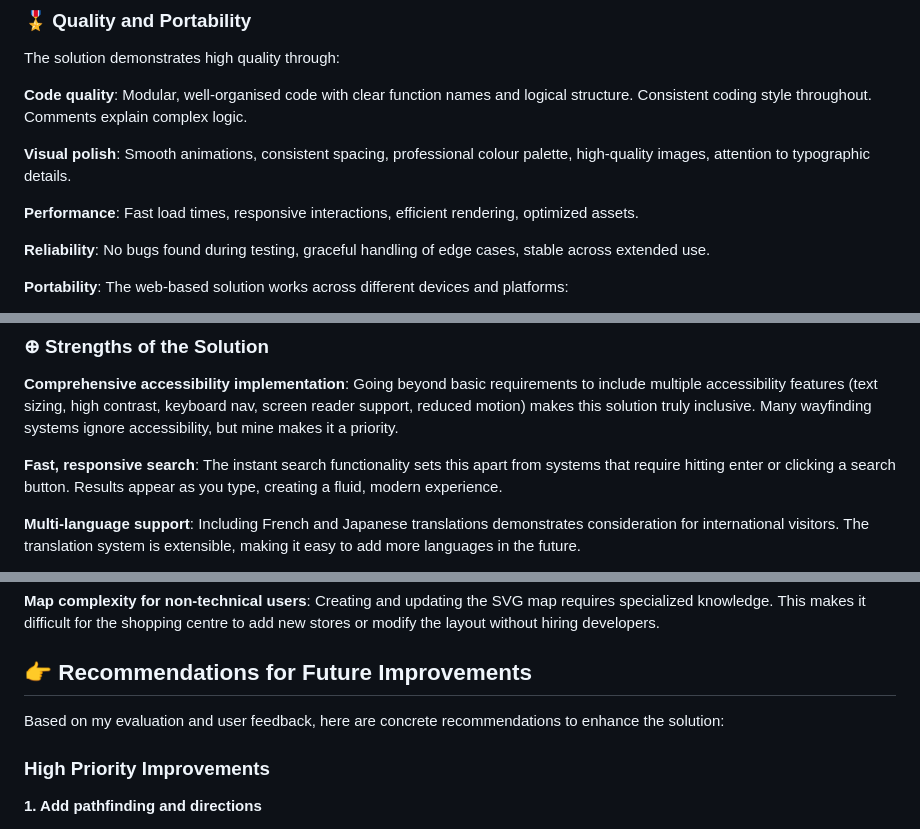
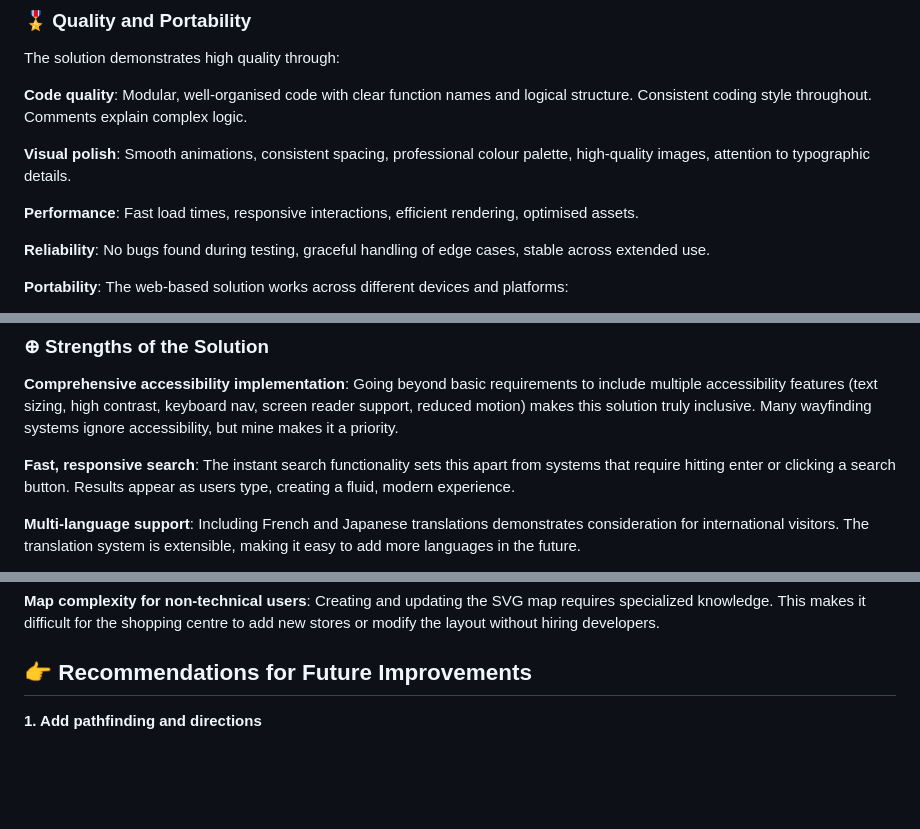
Before and after one commit to sweet-orchard/unit10-cribbs-causeway-project, a Markdown page: README.md, 3 parts joined by grey strips. GitHub-like rendering; blank space fills up the shorter version.

```diff
--- a/README.md
+++ b/README.md
@@ -457,7 +457,7 @@ The solution demonstrates high quality through:
 
 **Visual polish**: Smooth animations, consistent spacing, professional colour palette, high-quality images, attention to typographic details.
 
-**Performance**: Fast load times, responsive interactions, efficient rendering, optimized assets.
+**Performance**: Fast load times, responsive interactions, efficient rendering, optimised assets.
 
 **Reliability**: No bugs found during testing, graceful handling of edge cases, stable across extended use.
 
@@ -527,7 +528,7 @@ The solution's compatibility extends beyond just working on different devices:
 
 **Comprehensive accessibility implementation**: Going beyond basic requirements to include multiple accessibility features (text sizing, high contrast, keyboard nav, screen reader support, reduced motion) makes this solution truly inclusive. Many wayfinding systems ignore accessibility, but mine makes it a priority.
 
-**Fast, responsive search**: The instant search functionality sets this apart from systems that require hitting enter or clicking a search button. Results appear as you type, creating a fluid, modern experience.
+**Fast, responsive search**: The instant search functionality sets this apart from systems that require hitting enter or clicking a search button. Results appear as users type, creating a fluid, modern experience.
 
 **Multi-language support**: Including French and Japanese translations demonstrates consideration for international visitors. The translation system is extensible, making it easy to add more languages in the future.
 
@@ -553,10 +554,6 @@ The solution's compatibility extends beyond just working on different devices:
 
 
 ## 👉 Recommendations for Future Improvements
-
-Based on my evaluation and user feedback, here are concrete recommendations to enhance the solution:
-
-### High Priority Improvements
 
 **1. Add pathfinding and directions**
 
```
Also changed, not shown: other parts of README.md (+16 -19 lines).
